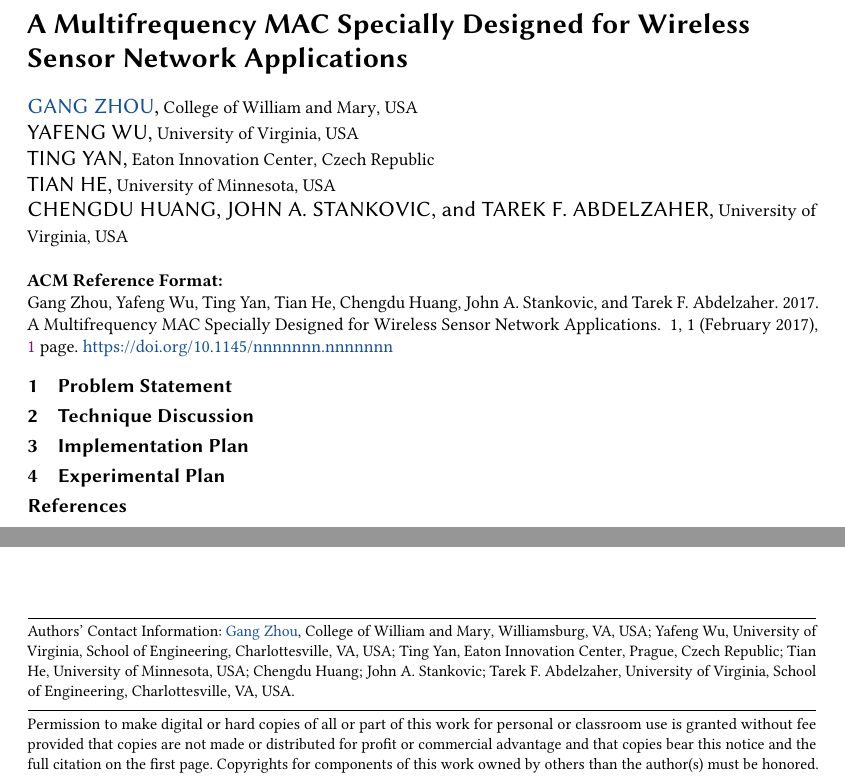
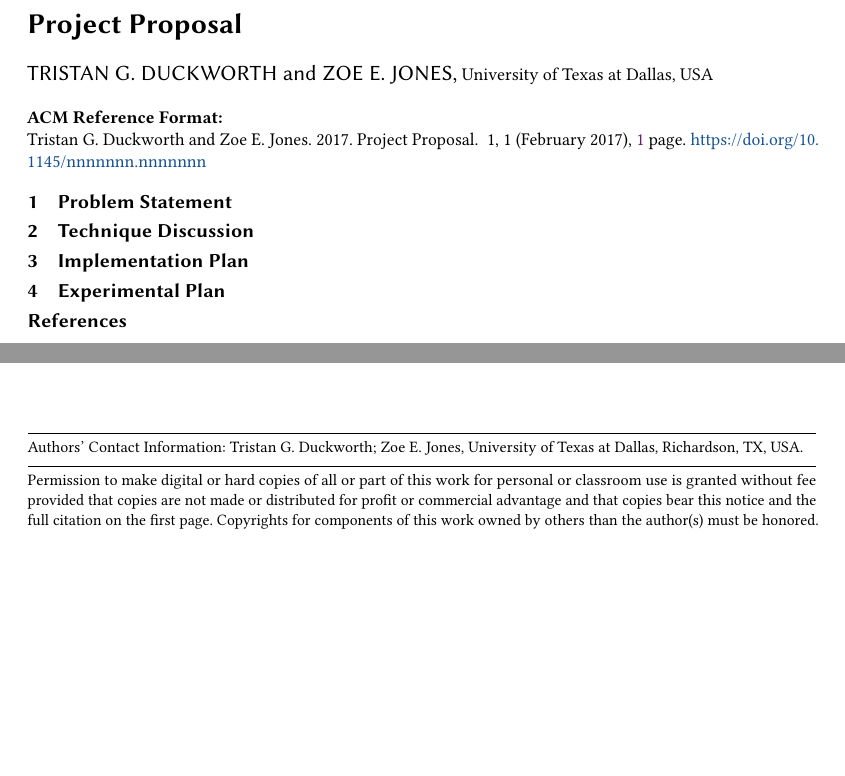
Before and after one commit to zoejonestx91/sw-testing-project, a LaTeX paper (docs/proposal/proposal_head.tex): two parts of the page, joined at a grey line, cut at the place of the change, the shorter picture padded with empty space. Compiled offline with pdfLaTeX.

Commit message:
Updated .gitignore and author info.

```diff
--- a/docs/proposal/proposal_head.tex
+++ b/docs/proposal/proposal_head.tex
@@ -13,46 +13,16 @@
 % Document starts
 \begin{document}
     % Title portion. Note the short title for running heads
-    \title[A Multifrequency MAC for Wireless Sensor]{A Multifrequency MAC
-        Specially Designed for Wireless Sensor  Network Applications}
-    \author{Gang Zhou}
-    \orcid{1234-5678-9012-3456}
+    \title[Project Proposal]{Project Proposal}
+    \author{Tristan G. Duckworth}
+    \author{Zoe E. Jones}
     \affiliation{%
-        \institution{College of William and Mary}
-        \streetaddress{104 Jamestown Rd}
-        \city{Williamsburg}
-        \state{VA}
-        \postcode{23185}
+        \institution{University of Texas at Dallas}
+        \streetaddress{800 West Campbell Road}
+        \city{Richardson}
+        \state{TX}
+        \postcode{75080}
         \country{USA}}
-    \author{Yafeng Wu}
-    \affiliation{%
-        \institution{University of Virginia}
-        \department{School of Engineering}
-        \city{Charlottesville}
-        \state{VA}
-        \postcode{22903}
-        \country{USA}
-    }
-    \author{Ting Yan}
-    \affiliation{%
-        \institution{Eaton Innovation Center}
-        \city{Prague}
-        \country{Czech Republic}}
-    \author{Tian He}
-    \affiliation{%
-        \institution{University of Minnesota}
-        \country{USA}}
-    \author{Chengdu Huang}
-    \author{John A. Stankovic}
-    \author{Tarek F. Abdelzaher}
-    \affiliation{%
-        \institution{University of Virginia}
-        \department{School of Engineering}
-        \city{Charlottesville}
-        \state{VA}
-        \postcode{22903}
-        \country{USA}
-    }
 
     \maketitle
 
```
Also changed, not shown: 1 other file.
